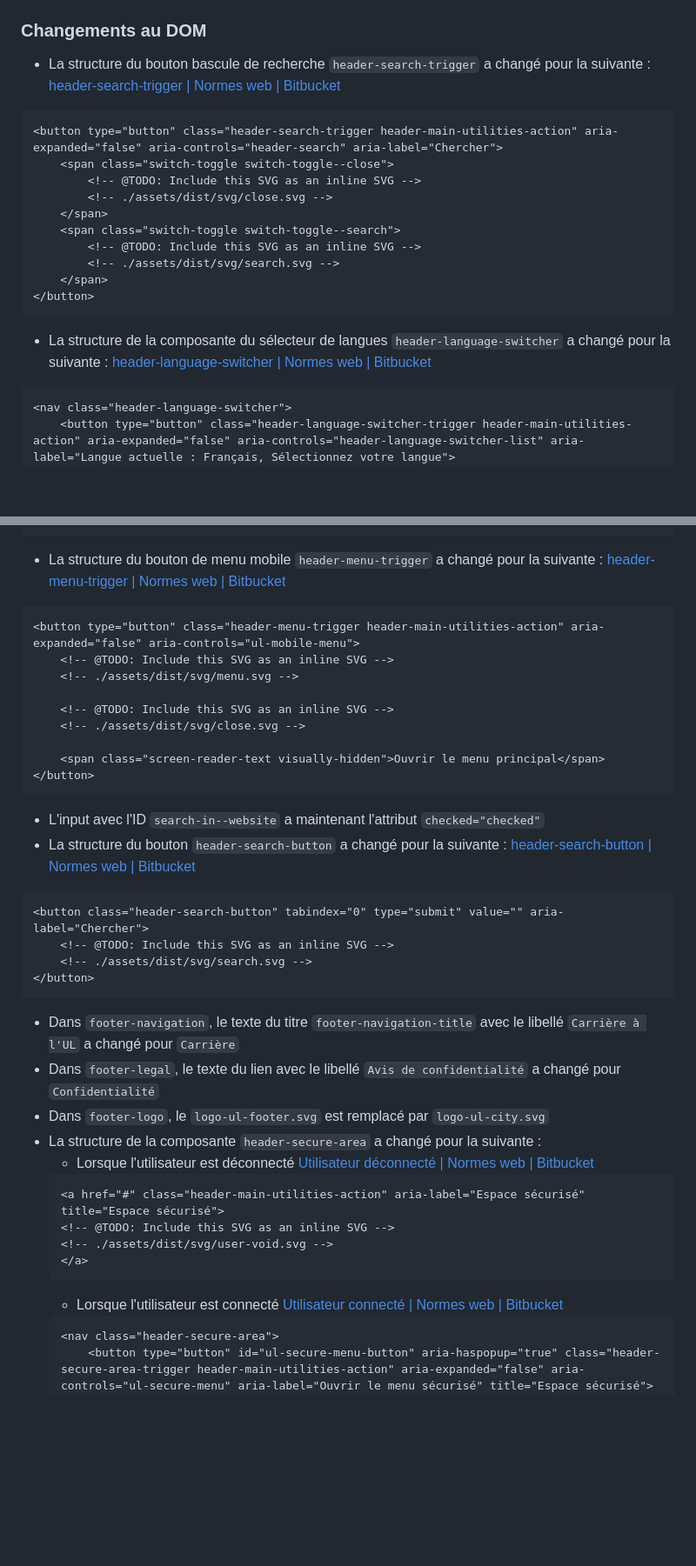
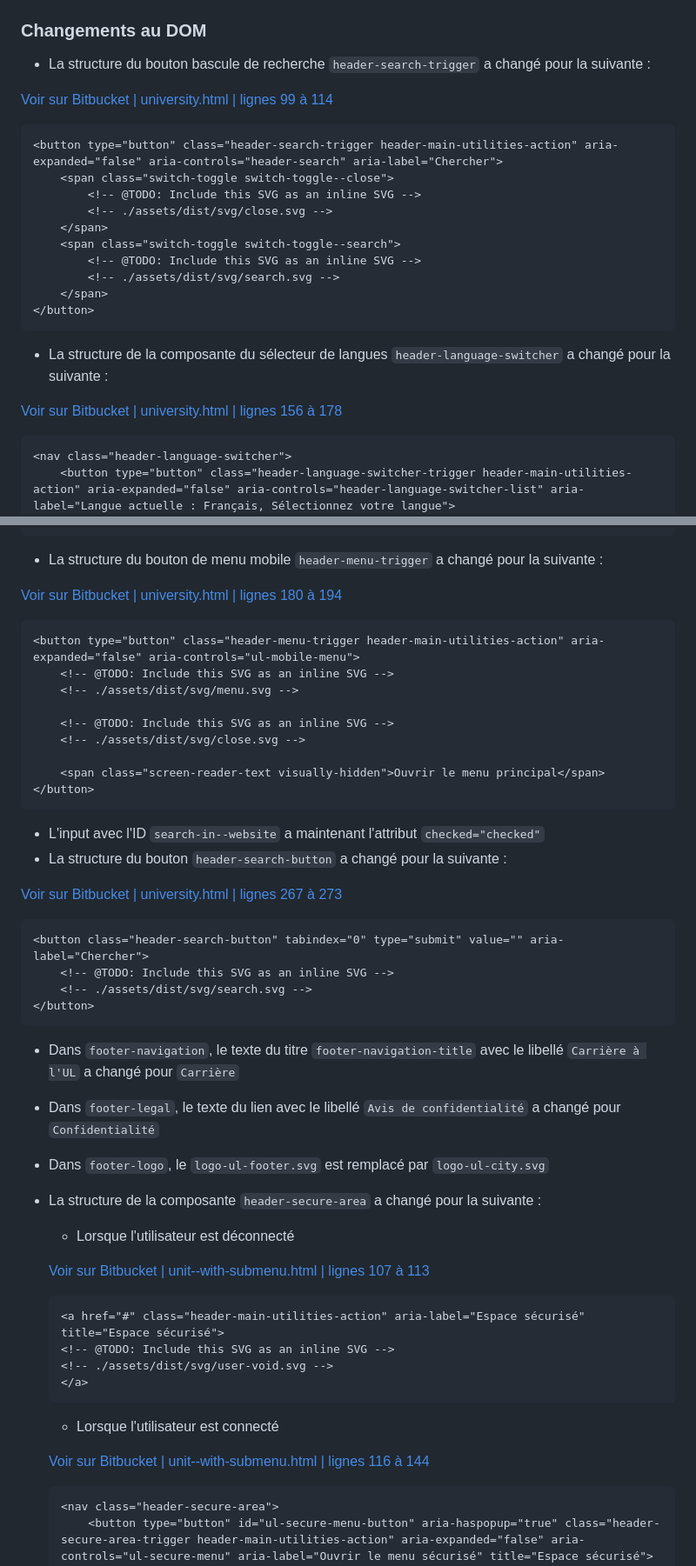
Before and after one commit to ulaval/swre-normes-web, a Markdown page: CHANGELOG.md, 2 parts joined by grey strips. Shown: that part at 87% size. Rendered like a GitHub page; blank space fills up the shorter version.

Commit message:
Change links

````diff
--- a/CHANGELOG.md
+++ b/CHANGELOG.md
@@ -4,7 +4,8 @@ Changelog du projet des **Normes Web pour les sites de l'Université Laval**
 ## [v1.2] - 2023-10-19
 ### Changements au DOM
 * La structure du bouton bascule de recherche `header-search-trigger` a changé pour la suivante :
-[header-search-trigger | Normes web | Bitbucket](https://bitbucket.org/ulavalbsw/normes_web/src/e80c59f27803ac6a7d2fc2061f5a013e421cf2a0/university.html?at=master#lines-99:114)
+
+[Voir sur Bitbucket | university.html | lignes 99 à 114](https://bitbucket.org/ulavalbsw/normes_web/src/e80c59f27803ac6a7d2fc2061f5a013e421cf2a0/university.html?at=master#lines-99:114)
 ```html
 <button type="button" class="header-search-trigger header-main-utilities-action" aria-expanded="false" aria-controls="header-search" aria-label="Chercher">
     <span class="switch-toggle switch-toggle--close">
@@ -18,7 +19,8 @@ Changelog du projet des **Normes Web pour les sites de l'Université Laval**
 </button>
 ```
 * La structure de la composante du sélecteur de langues `header-language-switcher` a changé pour la suivante :
-[header-language-switcher | Normes web | Bitbucket](https://bitbucket.org/ulavalbsw/normes_web/src/e80c59f27803ac6a7d2fc2061f5a013e421cf2a0/university.html?at=master#lines-156:178)
+
+[Voir sur Bitbucket | university.html | lignes 156 à 178](https://bitbucket.org/ulavalbsw/normes_web/src/e80c59f27803ac6a7d2fc2061f5a013e421cf2a0/university.html?at=master#lines-156:178)
 ```html
 <nav class="header-language-switcher">
     <button type="button" class="header-language-switcher-trigger header-main-utilities-action" aria-expanded="false" aria-controls="header-language-switcher-list" aria-label="Langue actuelle : Français, Sélectionnez votre langue">
@@ -42,7 +44,8 @@ Changelog du projet des **Normes Web pour les sites de l'Université Laval**
 </nav>
 ```
 * La structure du bouton de menu mobile `header-menu-trigger` a changé pour la suivante :
-[header-menu-trigger | Normes web | Bitbucket](https://bitbucket.org/ulavalbsw/normes_web/src/e80c59f27803ac6a7d2fc2061f5a013e421cf2a0/university.html?at=master#lines-180:194)
+
+[Voir sur Bitbucket | university.html | lignes 180 à 194](https://bitbucket.org/ulavalbsw/normes_web/src/e80c59f27803ac6a7d2fc2061f5a013e421cf2a0/university.html?at=master#lines-180:194)
 ```html
 <button type="button" class="header-menu-trigger header-main-utilities-action" aria-expanded="false" aria-controls="ul-mobile-menu">
     <!-- @TODO: Include this SVG as an inline SVG -->
@@ -56,7 +59,8 @@ Changelog du projet des **Normes Web pour les sites de l'Université Laval**
 ```
 * L'input avec l'ID `search-in--website` a maintenant l'attribut `checked="checked"`
 * La structure du bouton `header-search-button` a changé pour la suivante :
-[header-search-button | Normes web | Bitbucket](https://bitbucket.org/ulavalbsw/normes_web/src/e80c59f27803ac6a7d2fc2061f5a013e421cf2a0/university.html?at=master#lines-267:273)
+
+[Voir sur Bitbucket | university.html | lignes 267 à 273](https://bitbucket.org/ulavalbsw/normes_web/src/e80c59f27803ac6a7d2fc2061f5a013e421cf2a0/university.html?at=master#lines-267:273)
 ```html
 <button class="header-search-button" tabindex="0" type="submit" value="" aria-label="Chercher">
     <!-- @TODO: Include this SVG as an inline SVG -->
@@ -68,7 +72,8 @@ Changelog du projet des **Normes Web pour les sites de l'Université Laval**
 * Dans `footer-logo`, le `logo-ul-footer.svg` est remplacé par `logo-ul-city.svg`
 * La structure de la composante `header-secure-area` a changé pour la suivante :
     * Lorsque l'utilisateur est déconnecté
-    [Utilisateur déconnecté | Normes web | Bitbucket](https://bitbucket.org/ulavalbsw/normes_web/src/e80c59f27803ac6a7d2fc2061f5a013e421cf2a0/unit--with-submenu.html?at=master#lines-107:113)
+
+    [Voir sur Bitbucket | unit--with-submenu.html | lignes 107 à 113](https://bitbucket.org/ulavalbsw/normes_web/src/e80c59f27803ac6a7d2fc2061f5a013e421cf2a0/unit--with-submenu.html?at=master#lines-107:113)
     ```html
     <a href="#" class="header-main-utilities-action" aria-label="Espace sécurisé" title="Espace sécurisé">
     <!-- @TODO: Include this SVG as an inline SVG -->
@@ -76,7 +81,8 @@ Changelog du projet des **Normes Web pour les sites de l'Université Laval**
     </a>
     ```
     * Lorsque l'utilisateur est connecté
-    [Utilisateur connecté | Normes web | Bitbucket](https://bitbucket.org/ulavalbsw/normes_web/src/e80c59f27803ac6a7d2fc2061f5a013e421cf2a0/unit--with-submenu.html?at=master#lines-116:144)
+
+    [Voir sur Bitbucket | unit--with-submenu.html | lignes 116 à 144](https://bitbucket.org/ulavalbsw/normes_web/src/e80c59f27803ac6a7d2fc2061f5a013e421cf2a0/unit--with-submenu.html?at=master#lines-116:144)
     ```html
     <nav class="header-secure-area">
         <button type="button" id="ul-secure-menu-button" aria-haspopup="true" class="header-secure-area-trigger header-main-utilities-action" aria-expanded="false" aria-controls="ul-secure-menu" aria-label="Ouvrir le menu sécurisé" title="Espace sécurisé">
````
Also changed, not shown: other parts of CHANGELOG.md (+2 -1 lines).
